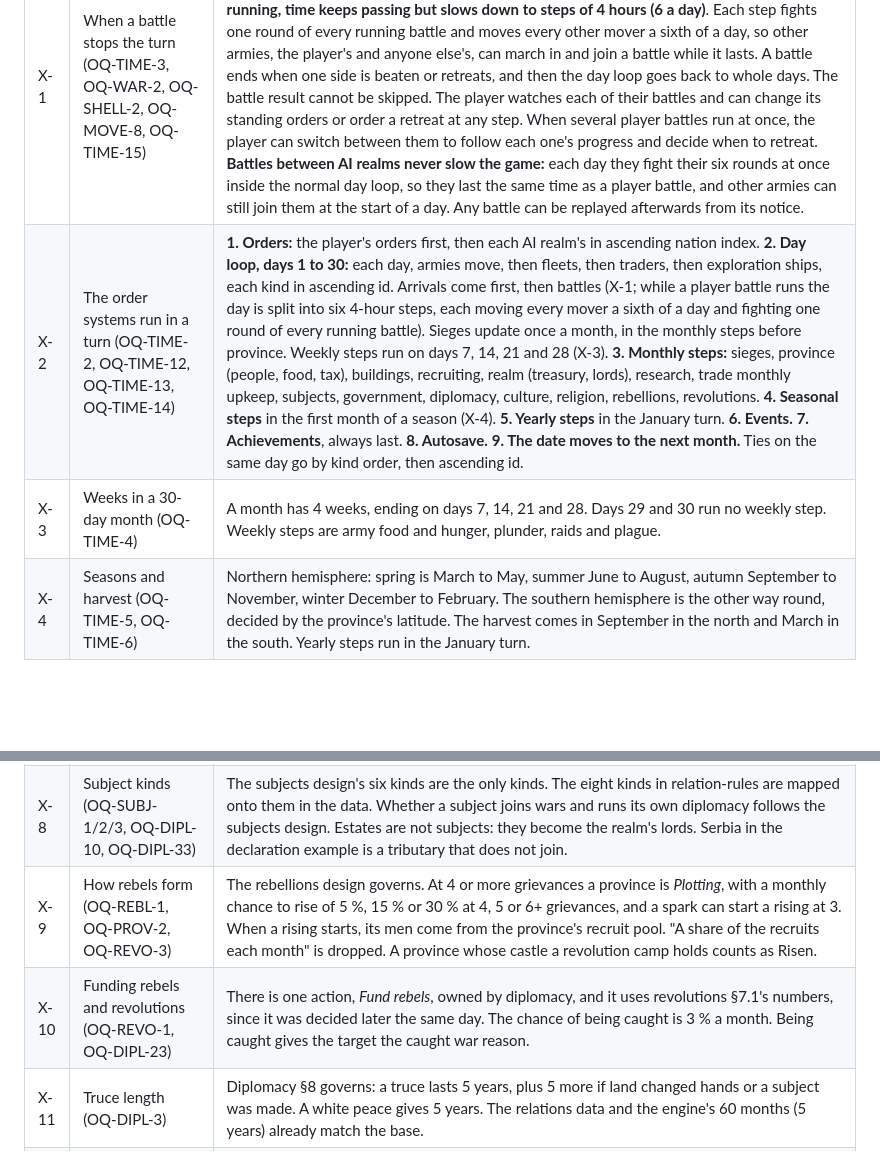
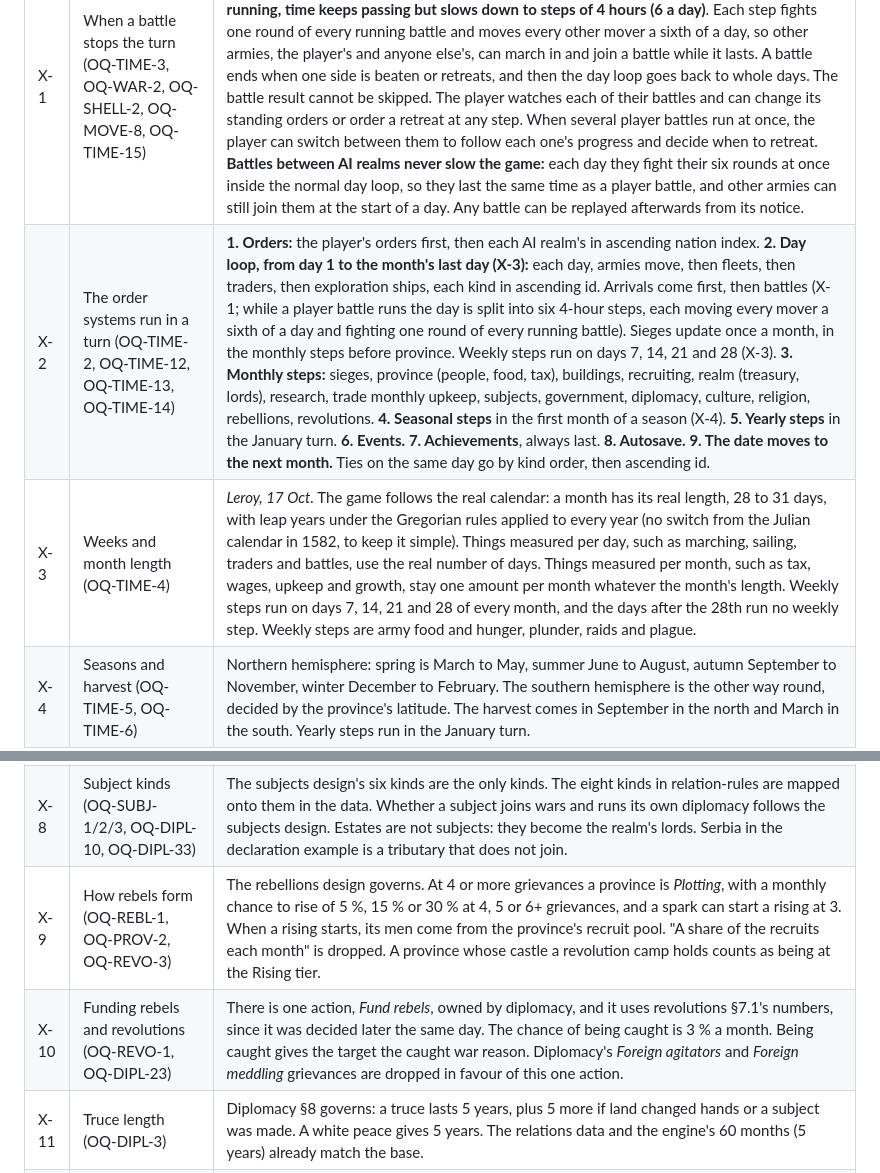
Before and after one commit to grrts/pocket-hedgemony, a Markdown page: domain/DECISIONS.md, 2 parts joined by grey strips. GitHub-like rendering; blank space fills up the shorter version.

Commit message:
Follow the real calendar in decision X-3
Co-Authored-By: Claude Opus 5.5 (1M context) <noreply@anthropic.com>
Claude-Session: https://claude.ai/code/session_018LrRiMR8gqYCk9Juyxf1DW

```diff
--- a/domain/DECISIONS.md
+++ b/domain/DECISIONS.md
@@ -16,15 +16,15 @@ On 17 October 2026 Leroy asked Claude to answer the open questions itself, in th
 | Id | Question (was) | Decision |
 |---|---|---|
 | X-1 | When a battle stops the turn (OQ-TIME-3, OQ-WAR-2, OQ-SHELL-2, OQ-MOVE-8, OQ-TIME-15) | *Leroy, 17 Oct.* A battle starts on the day the day loop brings two hostile armies together and is fought over time, not resolved at once. **While any battle the player's army or fleet is in is running, time keeps passing but slows down to steps of 4 hours (6 a day)**. Each step fights one round of every running battle and moves every other mover a sixth of a day, so other armies, the player's and anyone else's, can march in and join a battle while it lasts. A battle ends when one side is beaten or retreats, and then the day loop goes back to whole days. The battle result cannot be skipped. The player watches each of their battles and can change its standing orders or order a retreat at any step. When several player battles run at once, the player can switch between them to follow each one's progress and decide when to retreat. **Battles between AI realms never slow the game:** each day they fight their six rounds at once inside the normal day loop, so they last the same time as a player battle, and other armies can still join them at the start of a day. Any battle can be replayed afterwards from its notice. |
-| X-2 | The order systems run in a turn (OQ-TIME-2, OQ-TIME-12, OQ-TIME-13, OQ-TIME-14) | **1. Orders:** the player's orders first, then each AI realm's in ascending nation index. **2. Day loop, days 1 to 30:** each day, armies move, then fleets, then traders, then exploration ships, each kind in ascending id. Arrivals come first, then battles (X-1; while a player battle runs the day is split into six 4-hour steps, each moving every mover a sixth of a day and fighting one round of every running battle). Sieges update once a month, in the monthly steps before province. Weekly steps run on days 7, 14, 21 and 28 (X-3). **3. Monthly steps:** sieges, province (people, food, tax), buildings, recruiting, realm (treasury, lords), research, trade monthly upkeep, subjects, government, diplomacy, culture, religion, rebellions, revolutions. **4. Seasonal steps** in the first month of a season (X-4). **5. Yearly steps** in the January turn. **6. Events.** **7. Achievements**, always last. **8. Autosave.** **9. The date moves to the next month.** Ties on the same day go by kind order, then ascending id. |
-| X-3 | Weeks in a 30-day month (OQ-TIME-4) | A month has 4 weeks, ending on days 7, 14, 21 and 28. Days 29 and 30 run no weekly step. Weekly steps are army food and hunger, plunder, raids and plague. |
+| X-2 | The order systems run in a turn (OQ-TIME-2, OQ-TIME-12, OQ-TIME-13, OQ-TIME-14) | **1. Orders:** the player's orders first, then each AI realm's in ascending nation index. **2. Day loop, from day 1 to the month's last day (X-3):** each day, armies move, then fleets, then traders, then exploration ships, each kind in ascending id. Arrivals come first, then battles (X-1; while a player battle runs the day is split into six 4-hour steps, each moving every mover a sixth of a day and fighting one round of every running battle). Sieges update once a month, in the monthly steps before province. Weekly steps run on days 7, 14, 21 and 28 (X-3). **3. Monthly steps:** sieges, province (people, food, tax), buildings, recruiting, realm (treasury, lords), research, trade monthly upkeep, subjects, government, diplomacy, culture, religion, rebellions, revolutions. **4. Seasonal steps** in the first month of a season (X-4). **5. Yearly steps** in the January turn. **6. Events.** **7. Achievements**, always last. **8. Autosave.** **9. The date moves to the next month.** Ties on the same day go by kind order, then ascending id. |
+| X-3 | Weeks and month length (OQ-TIME-4) | *Leroy, 17 Oct.* The game follows the real calendar: a month has its real length, 28 to 31 days, with leap years under the Gregorian rules applied to every year (no switch from the Julian calendar in 1582, to keep it simple). Things measured per day, such as marching, sailing, traders and battles, use the real number of days. Things measured per month, such as tax, wages, upkeep and growth, stay one amount per month whatever the month's length. Weekly steps run on days 7, 14, 21 and 28 of every month, and the days after the 28th run no weekly step. Weekly steps are army food and hunger, plunder, raids and plague. |
 | X-4 | Seasons and harvest (OQ-TIME-5, OQ-TIME-6) | Northern hemisphere: spring is March to May, summer June to August, autumn September to November, winter December to February. The southern hemisphere is the other way round, decided by the province's latitude. The harvest comes in September in the north and March in the south. Yearly steps run in the January turn. |
 | X-5 | Start date (OQ-TIME-1, OQ-SETUP-4) | Every campaign, the tutorial included, starts on **11 November 1444**, the day the country catalogue and relations data describe, the day after Varna. The tutorial is still called "The Year of Varna". Loading screens say "Autumn 1444". The engine's `startDate` should move to November 1444 (a request to the game build). |
 | X-6 | Trade v2 replaces province §7 (OQ-TRADE-7, OQ-PROV-1, OQ-REALM-1, OQ-BLD-2, OQ-HER-4, OQ-RSCH-4) | Province §7 is dropped: no market price, no trade balance, no yearly trader paths. **Materials:** bought at a fixed base price per good from the rules data, or 25 % dearer when no trade route touches the province. **Grain:** "sell surplus" sells to the realm's own treasury at a fixed grain price, with no market. **Heritage levers:** `trade_balance_pct` and `traders_passing_pct` both become a percentage on *trade ratio gain*; `trader_gain_pct` is a percentage on each deposit; `trader_count` gives extra starting traders. **Research:** the T-branch takes trade v2's effects, and T8 and T9 also keep exploration's +1 colonial governor slot. The realm card shows Traders and Trade ships instead of Merchants. |
 | X-7 | Recruiting v3 (OQ-RECR-4/5/6, OQ-WAR-6, OQ-PROV-5) | Recruiting v3 is followed everywhere. A levy takes every class by its share, and there is no "homeless first". The same holds for a sailor muster: there is no "seafolk first". Class recruit ceilings, *Fallen from here*, *Veterans here*, the **Marshal** official and the **deputy** all exist. When a levy goes home the player chooses Keep or Let them keep the arms. Commanders can be the ruler or an heir, a lord (who leads only his own retinue's army), a hired captain, one risen from the ranks, an academy graduate, an exile, or a commissioned official, with the catches warfare §4.4 gives each. A new commander's style follows WAR-139, and a commissioned official counts as an academy graduate. |
 | X-8 | Subject kinds (OQ-SUBJ-1/2/3, OQ-DIPL-10, OQ-DIPL-33) | The subjects design's six kinds are the only kinds. The eight kinds in relation-rules are mapped onto them in the data. Whether a subject joins wars and runs its own diplomacy follows the subjects design. Estates are not subjects: they become the realm's lords. Serbia in the declaration example is a tributary that does not join. |
-| X-9 | How rebels form (OQ-REBL-1, OQ-PROV-2, OQ-REVO-3) | The rebellions design governs. At 4 or more grievances a province is *Plotting*, with a monthly chance to rise of 5 %, 15 % or 30 % at 4, 5 or 6+ grievances, and a spark can start a rising at 3. When a rising starts, its men come from the province's recruit pool. "A share of the recruits each month" is dropped. A province whose castle a revolution camp holds counts as Risen. |
-| X-10 | Funding rebels and revolutions (OQ-REVO-1, OQ-DIPL-23) | There is one action, *Fund rebels*, owned by diplomacy, and it uses revolutions §7.1's numbers, since it was decided later the same day. The chance of being caught is 3 % a month. Being caught gives the target the caught war reason. |
+| X-9 | How rebels form (OQ-REBL-1, OQ-PROV-2, OQ-REVO-3) | The rebellions design governs. At 4 or more grievances a province is *Plotting*, with a monthly chance to rise of 5 %, 15 % or 30 % at 4, 5 or 6+ grievances, and a spark can start a rising at 3. When a rising starts, its men come from the province's recruit pool. "A share of the recruits each month" is dropped. A province whose castle a revolution camp holds counts as being at the Rising tier. |
+| X-10 | Funding rebels and revolutions (OQ-REVO-1, OQ-DIPL-23) | There is one action, *Fund rebels*, owned by diplomacy, and it uses revolutions §7.1's numbers, since it was decided later the same day. The chance of being caught is 3 % a month. Being caught gives the target the caught war reason. Diplomacy's *Foreign agitators* and *Foreign meddling* grievances are dropped in favour of this one action. |
 | X-11 | Truce length (OQ-DIPL-3) | Diplomacy §8 governs: a truce lasts 5 years, plus 5 more if land changed hands or a subject was made. A white peace gives 5 years. The relations data and the engine's 60 months (5 years) already match the base. |
 | X-12 | How a campaign is won (OQ-SHELL-1, OQ-REALM-6, OQ-TIME-10, OQ-ACH-14) | There are two ways to win. **World domination:** owning or holding as subjects half of the world's settled land provinces. It is checked in every January turn, and reaching it wins at once. **Best at the end:** on 31 August 1939 the campaign ends, and a realm that leads the Economy, Power or Technology score wins in that score. Scores are worked out each January for the realm book, and the winner is judged only at the end. No margin is needed, and ties share the win. After a domination win the player may keep playing to the end date. A campaign that reaches the end without a win shows the final scores and the player's rank. The "lead by 50 % for 25 years" placeholder is dropped. Realm §12 owns the score formulas. |
 | X-13 | The catalogue against the map (OQ-SETUP-1, OQ-SETUP-2) | The map's nations are the realms on the map and the playable list. A catalogue record that owns no map province is reference data that later events can draw on, not a realm. The 37 ids that differ are matched through a rename table in the scenario-setup data. Only a representation that owns provinces becomes a realm. |
```
